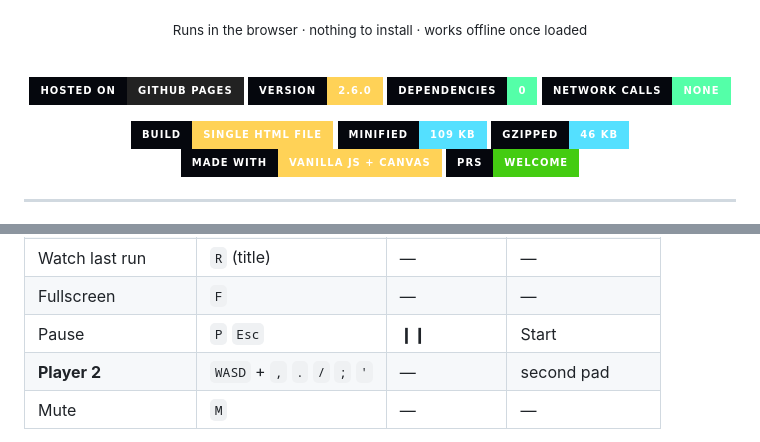
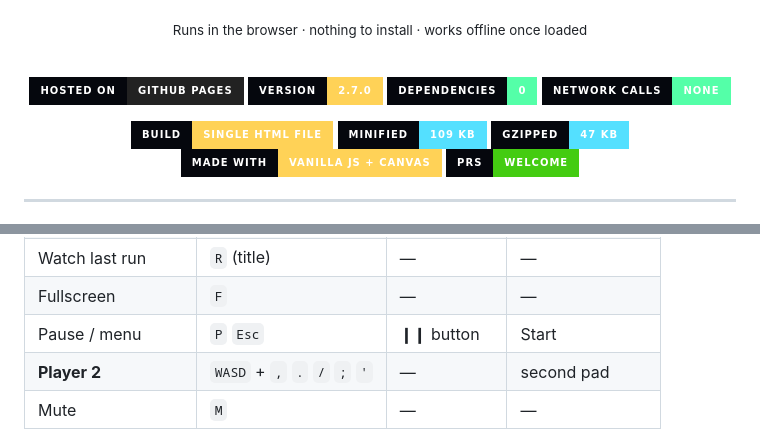
Before and after one commit to drsamonline/eon-commando, a Markdown page: README.md, 2 parts joined by grey strips. Rendered like a GitHub page; badges without logos.

```diff
--- a/README.md
+++ b/README.md
@@ -33,13 +33,13 @@
 <br>
 
 [![Hosted on GitHub Pages](https://img.shields.io/badge/hosted%20on-GitHub%20Pages-222222?logo=githubpages&logoColor=white&style=for-the-badge&labelColor=05070d)](https://drsamonline.github.io/eon-commando/)
-[![Version](https://img.shields.io/badge/version-2.6.0-ffd257.svg?style=for-the-badge&labelColor=05070d)](CHANGELOG.md)
+[![Version](https://img.shields.io/badge/version-2.7.0-ffd257.svg?style=for-the-badge&labelColor=05070d)](CHANGELOG.md)
 [![Dependencies](https://img.shields.io/badge/dependencies-0-54ffa8.svg?style=for-the-badge&labelColor=05070d)](#-zero-dependencies)
 [![Network calls](https://img.shields.io/badge/network%20calls-none-54ffa8.svg?style=for-the-badge&labelColor=05070d)](#-zero-dependencies)
 
 [![Single file](https://img.shields.io/badge/build-single%20HTML%20file-ffd257.svg?style=for-the-badge&labelColor=05070d)](#-quick-start)
 [![Size](https://img.shields.io/badge/minified-109%20KB-54e0ff.svg?style=for-the-badge&labelColor=05070d)](#-quick-start)
-[![Gzipped](https://img.shields.io/badge/gzipped-46%20KB-54e0ff.svg?style=for-the-badge&labelColor=05070d)](#-quick-start)
+[![Gzipped](https://img.shields.io/badge/gzipped-47%20KB-54e0ff.svg?style=for-the-badge&labelColor=05070d)](#-quick-start)
 [![Made with](https://img.shields.io/badge/made%20with-vanilla%20JS%20%2B%20canvas-ffd257.svg?style=for-the-badge&labelColor=05070d)](#-how-it-works)
 [![PRs welcome](https://img.shields.io/badge/PRs-welcome-brightgreen.svg?style=for-the-badge&labelColor=05070d)](#-contributing)
 
@@ -346,7 +346,7 @@ against portrait's 270.
 | Rebind keys | `O` → Controls | — | — |
 | Watch last run | `R` (title) | — | — |
 | Fullscreen | `F` | — | — |
-| Pause | `P` `Esc` | ❙❙ | Start |
+| Pause / menu | `P` `Esc` | ❙❙ button | Start |
 | **Player 2** | `WASD` + `,` `.` `/` `;` `'` | — | second pad |
 | Mute | `M` | — | — |
 
```
Also changed, not shown: CHANGELOG.md (+19 -0 lines), docs/shots/mobile-pause.png (added), docs/shots/pause.png (added), 7 other files.
